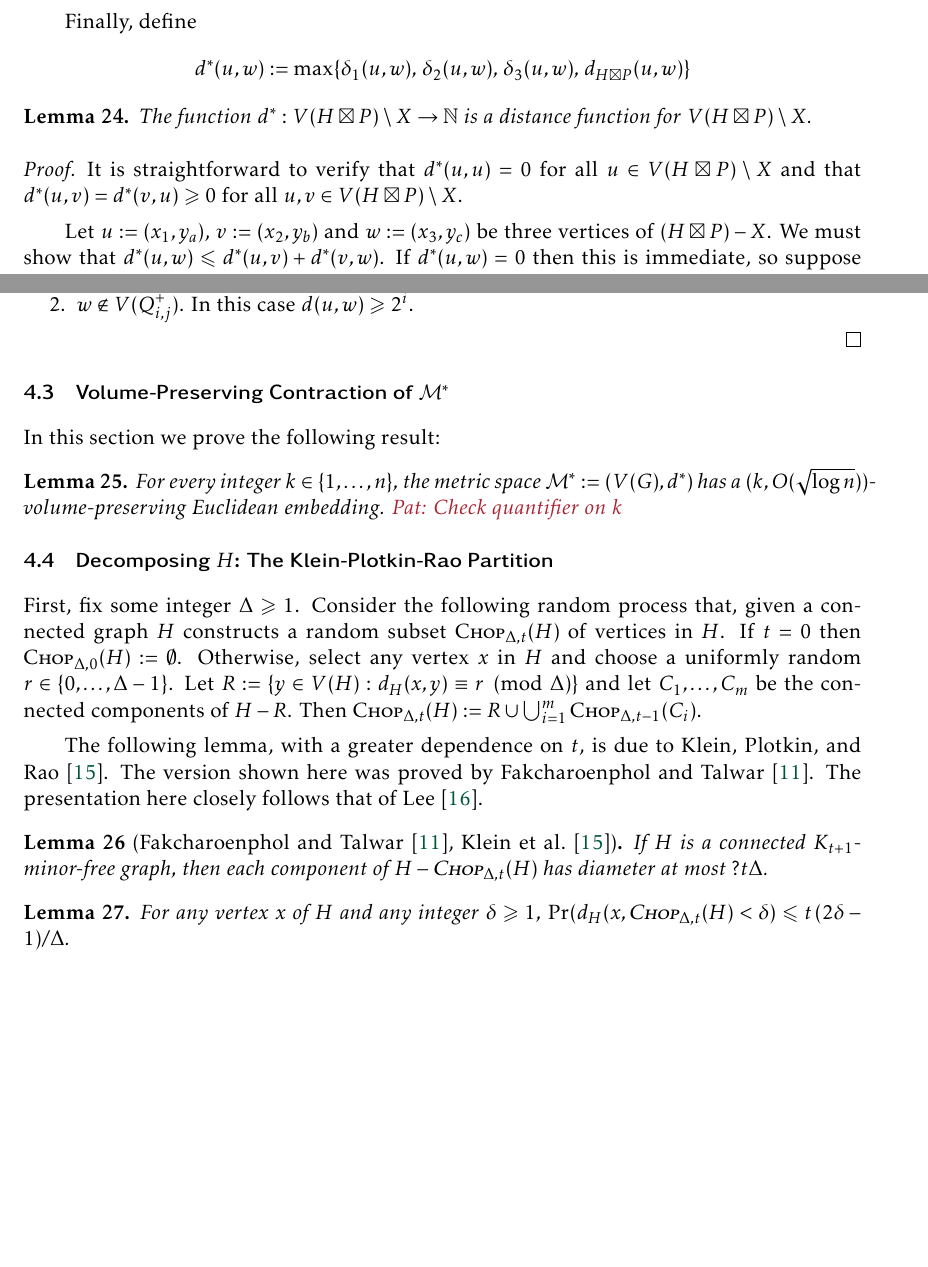
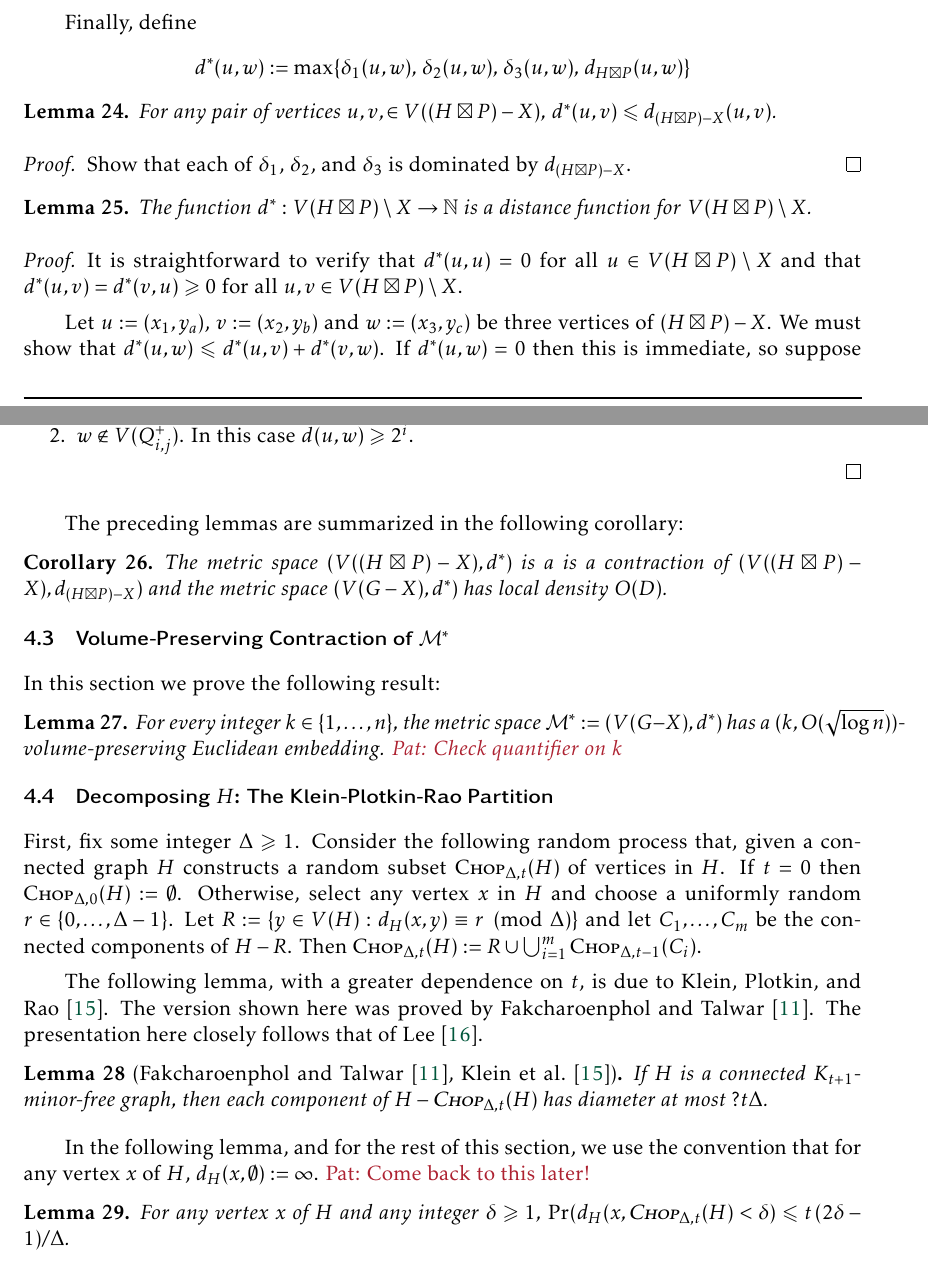
Before and after one commit to patmorin/fan-partition, a LaTeX document (fan-partition.tex): two parts of pages 14 and 15 of 22, joined at a grey line, cut so that both start at the same text, the shorter picture padded with empty space. Compiled offline with pdfLaTeX.

Commit message:
Laptop work

```diff
--- a/fan-partition.tex
+++ b/fan-partition.tex
@@ -609,7 +609,18 @@ Finally, define
   d^*(u,w) := \max\{\delta_1(u,w),\, \delta_2(u,w),\, \delta_3(u,w),\, d_{H\boxtimes P}(u,w) \}
 \]
 
-\begin{lem}
+\begin{lem}\label{d_star_contraction}
+  For any pair of vertices $u,v,\in V((H\boxtimes P)-X)$, $d^*(u,v)\le d_{(H\boxtimes P)-X}(u,v)$.
+\end{lem}
+
+\begin{proof}
+  Show that each of $\delta_1$, $\delta_2$, and $\delta_3$ is dominated by $d_{(H\boxtimes P)-X}$.
+\end{proof}
+
+
+
+
+\begin{lem}\label{d_star_metric}
   The function $d^*:V(H\boxtimes P)\setminus X\to\N$ is a distance function for $V(H\boxtimes P)\setminus X$.
 \end{lem}
 
@@ -635,6 +646,13 @@ Finally, define
     \item $w\not\in V(Q^+_{i,j})$.  In this case $d(u,w)\ge 2^i$.
   \end{compactenum}
 \end{proof}
+
+
+The preceding lemmas are summarized in the following corollary:
+
+\begin{cor}
+  The metric space $(V((H\boxtimes P)-X), d^*)$ is a is a contraction of $(V((H\boxtimes P)-X), d_{(H\boxtimes P)-X})$ and the metric space $(V(G-X),d^*)$ has local density $O(D)$.
+\end{cor}
 
 % The following lemma shows that the metric space $(V(G),d^*)$ has local density at most $3D$:
 %
@@ -672,7 +690,7 @@ Finally, define
 In this section we prove the following result:
 
 \begin{lem}
-  For every integer $k\in\{1,\ldots,n\}$, the metric space $\mathcal{M}^*:=(V(G),d^*)$ has a $(k,O(\sqrt{\log n}))$-volume-preserving Euclidean embedding. \pat{Check quantifier on $k$}
+  For every integer $k\in\{1,\ldots,n\}$, the metric space $\mathcal{M}^*:=(V(G-X),d^*)$ has a $(k,O(\sqrt{\log n}))$-volume-preserving Euclidean embedding. \pat{Check quantifier on $k$}
 \end{lem}
 
 \subsection{Decomposing $H$: The Klein-Plotkin-Rao Partition}
@@ -690,3 +708,4 @@ The following lemma, with a greater dependence on $t$, is due to \citet{klein.pl
 
 % Say that a vertex $x$ of $H$ is \defin{$\delta$-good} with respect to a set $X\substeq V(H)$ if $d_{H}(x,X)\ge \delta$ and $x$ is \defin{$\delta$-bad} with respect to $X$ otherwise.
 
+In the following lemma, and for the rest of this section, we use the convention that for any vertex $x$ of $H$, $d_H(x,\emptyset):=\infty$.  \pat{Come back to this later!}
```
Also changed, not shown: fan-partition.tex (48 more changed lines).
